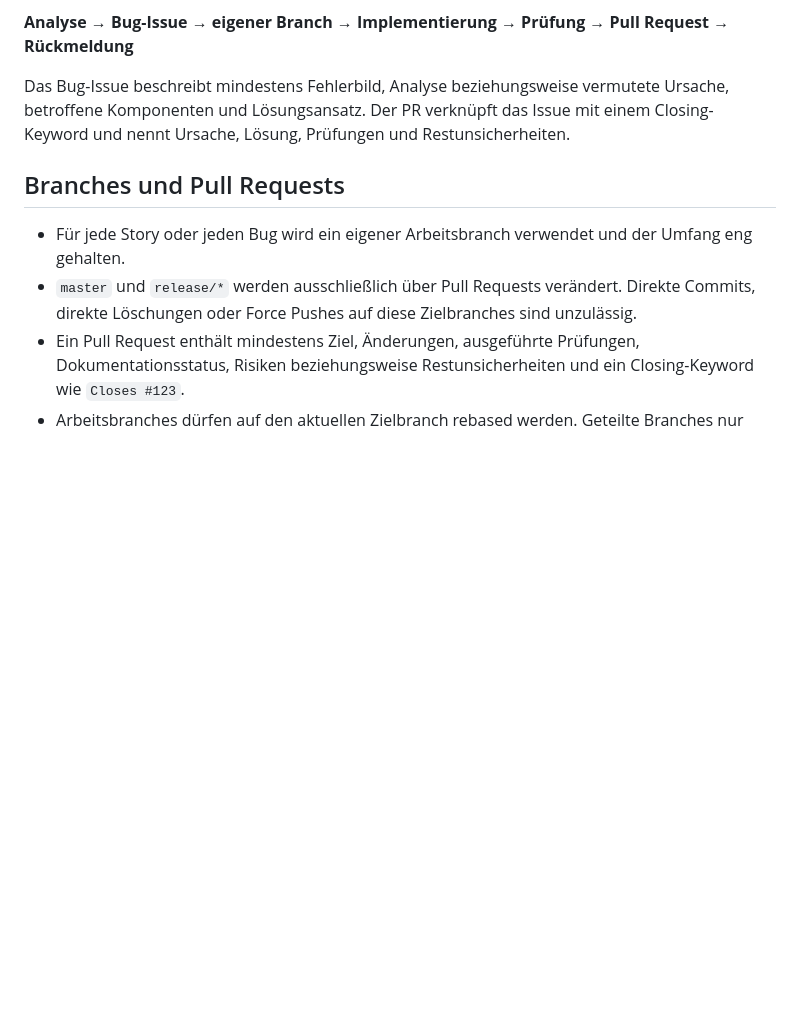
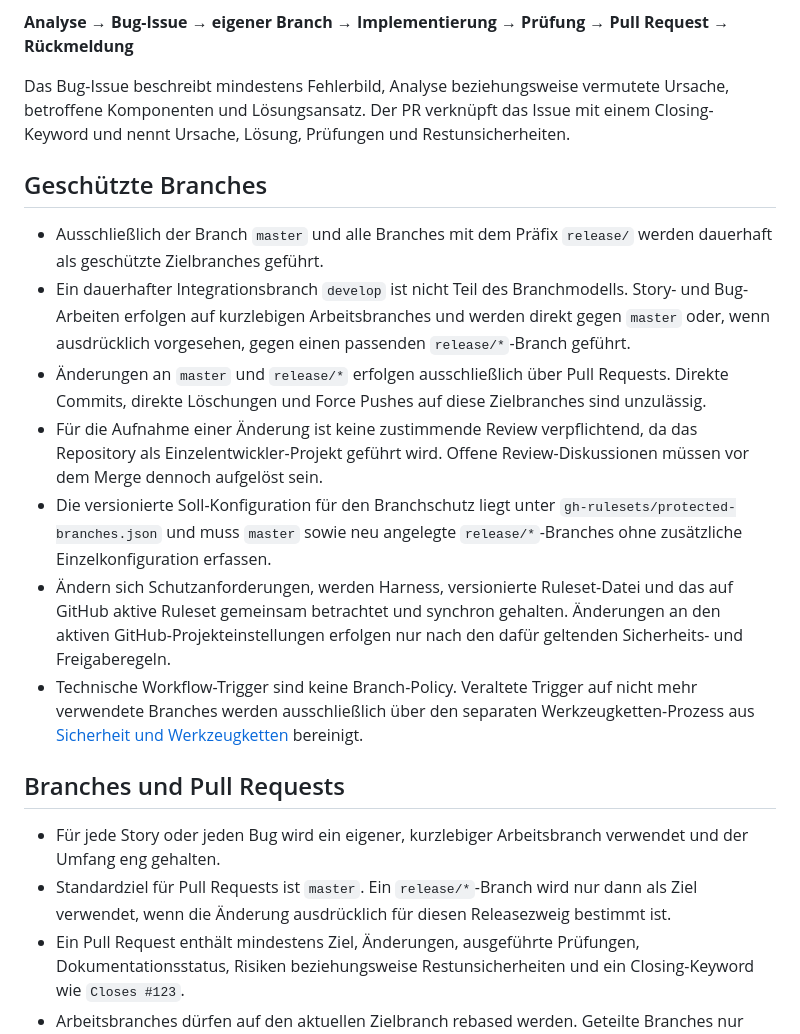
Before and after one commit to Huluvu424242/online-tools, a Markdown page: agent-rules/01-workflow.md, the part around the change. Rendered like a GitHub page; blank space fills up the shorter version.

Commit message:
docs: geschützte Branches auf master und release begrenzen

```diff
--- a/agent-rules/01-workflow.md
+++ b/agent-rules/01-workflow.md
@@ -29,10 +29,20 @@ Ein gemeldeter Defekt wird nicht still repariert. Sofern noch kein passendes Iss
 
 Das Bug-Issue beschreibt mindestens Fehlerbild, Analyse beziehungsweise vermutete Ursache, betroffene Komponenten und Lösungsansatz. Der PR verknüpft das Issue mit einem Closing-Keyword und nennt Ursache, Lösung, Prüfungen und Restunsicherheiten.
 
+## Geschützte Branches
+
+- Ausschließlich der Branch `master` und alle Branches mit dem Präfix `release/` werden dauerhaft als geschützte Zielbranches geführt.
+- Ein dauerhafter Integrationsbranch `develop` ist nicht Teil des Branchmodells. Story- und Bug-Arbeiten erfolgen auf kurzlebigen Arbeitsbranches und werden direkt gegen `master` oder, wenn ausdrücklich vorgesehen, gegen einen passenden `release/*`-Branch geführt.
+- Änderungen an `master` und `release/*` erfolgen ausschließlich über Pull Requests. Direkte Commits, direkte Löschungen und Force Pushes auf diese Zielbranches sind unzulässig.
+- Für die Aufnahme einer Änderung ist keine zustimmende Review verpflichtend, da das Repository als Einzelentwickler-Projekt geführt wird. Offene Review-Diskussionen müssen vor dem Merge dennoch aufgelöst sein.
+- Die versionierte Soll-Konfiguration für den Branchschutz liegt unter `gh-rulesets/protected-branches.json` und muss `master` sowie neu angelegte `release/*`-Branches ohne zusätzliche Einzelkonfiguration erfassen.
+- Ändern sich Schutzanforderungen, werden Harness, versionierte Ruleset-Datei und das auf GitHub aktive Ruleset gemeinsam betrachtet und synchron gehalten. Änderungen an den aktiven GitHub-Projekteinstellungen erfolgen nur nach den dafür geltenden Sicherheits- und Freigaberegeln.
+- Technische Workflow-Trigger sind keine Branch-Policy. Veraltete Trigger auf nicht mehr verwendete Branches werden ausschließlich über den separaten Werkzeugketten-Prozess aus [Sicherheit und Werkzeugketten](04-security-tooling.md) bereinigt.
+
 ## Branches und Pull Requests
 
-- Für jede Story oder jeden Bug wird ein eigener Arbeitsbranch verwendet und der Umfang eng gehalten.
-- `master` und `release/*` werden ausschließlich über Pull Requests verändert. Direkte Commits, direkte Löschungen oder Force Pushes auf diese Zielbranches sind unzulässig.
+- Für jede Story oder jeden Bug wird ein eigener, kurzlebiger Arbeitsbranch verwendet und der Umfang eng gehalten.
+- Standardziel für Pull Requests ist `master`. Ein `release/*`-Branch wird nur dann als Ziel verwendet, wenn die Änderung ausdrücklich für diesen Releasezweig bestimmt ist.
 - Ein Pull Request enthält mindestens Ziel, Änderungen, ausgeführte Prüfungen, Dokumentationsstatus, Risiken beziehungsweise Restunsicherheiten und ein Closing-Keyword wie `Closes #123`.
 - Arbeitsbranches dürfen auf den aktuellen Zielbranch rebased werden. Geteilte Branches nur nach Abstimmung rebasen.
 - Nach einem Rebase sind die relevanten Prüfungen erneut auszuführen.
```
